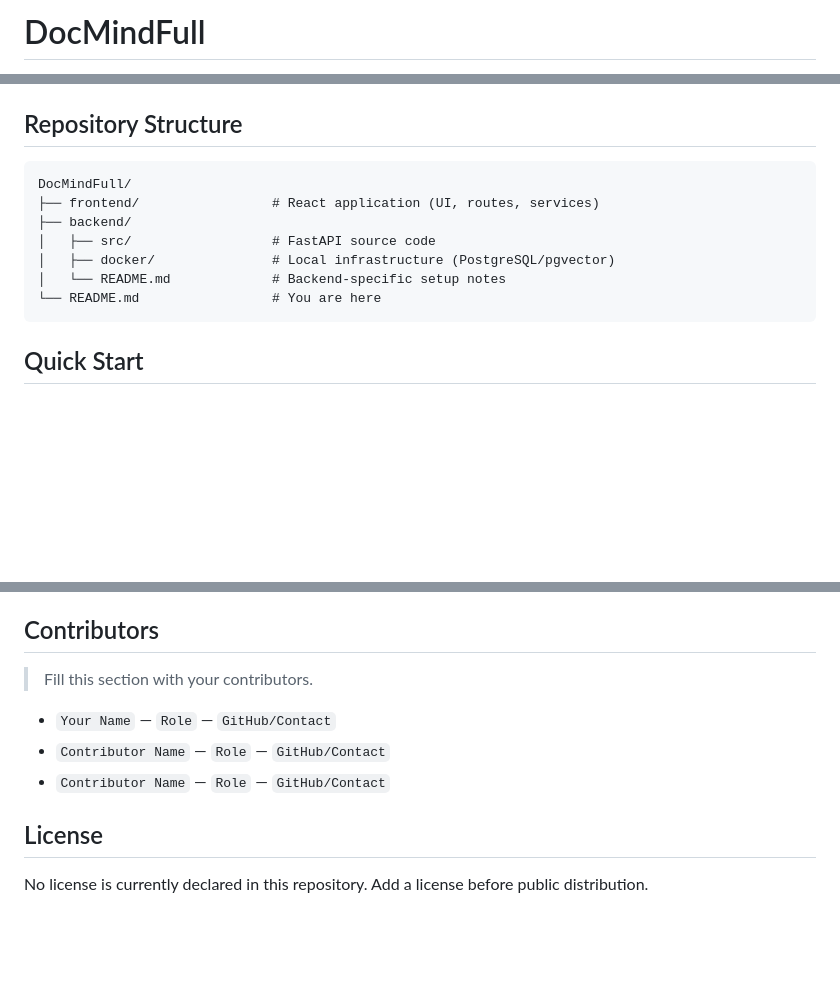
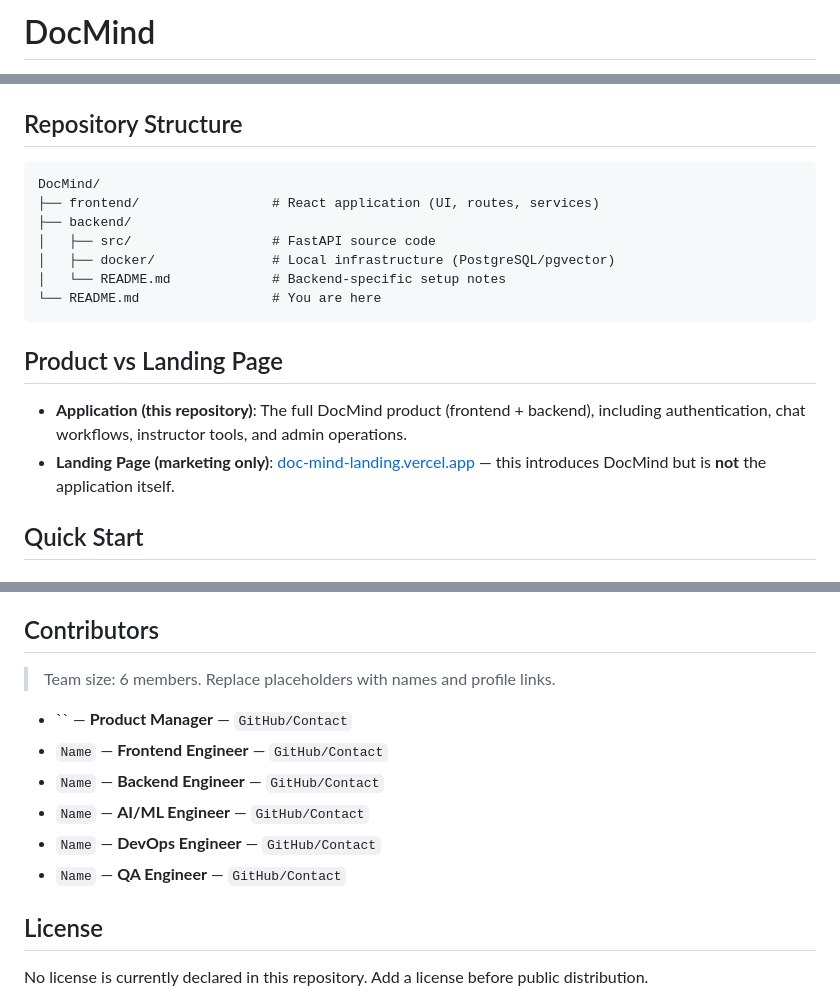
Before and after one commit to mohamedAY2004/DOCMIND, a Markdown page: README.md, 3 parts joined by grey strips. Rendered like a GitHub page; blank space fills up the shorter version.

Commit message:
Rename project to 'DocMind' in README
Updated project name from 'DocMindFull' to 'DocMind' and made minor adjustments to the README content for clarity.

````diff
--- a/README.md
+++ b/README.md
@@ -1,2 +1,2 @@
-# DocMindFull
+# DocMind
 
@@ -38,7 +40,7 @@ This repository contains a full-stack monorepo with:
 ## Repository Structure
 
 ```text
-DocMindFull/
+DocMind/
 ├── frontend/                 # React application (UI, routes, services)
 ├── backend/
 │   ├── src/                  # FastAPI source code
@@ -46,6 +48,11 @@ DocMindFull/
 │   └── README.md             # Backend-specific setup notes
 └── README.md                 # You are here
 ```
+
+## Product vs Landing Page
+
+- **Application (this repository)**: The full DocMind product (frontend + backend), including authentication, chat workflows, instructor tools, and admin operations.
+- **Landing Page (marketing only)**: [doc-mind-landing.vercel.app](https://doc-mind-landing.vercel.app/) — this introduces DocMind but is **not** the application itself.
 
 ## Quick Start
 
@@ -103,11 +110,14 @@ The backend exposes:
 
 ## Contributors
 
-> Fill this section with your contributors.
+> Team size: 6 members. Replace placeholders with names and profile links.
 
-- `Your Name` — `Role` — `GitHub/Contact`
-- `Contributor Name` — `Role` — `GitHub/Contact`
-- `Contributor Name` — `Role` — `GitHub/Contact`
+- `` — **Product Manager** — `GitHub/Contact`
+- `Name` — **Frontend Engineer** — `GitHub/Contact`
+- `Name` — **Backend Engineer** — `GitHub/Contact`
+- `Name` — **AI/ML Engineer** — `GitHub/Contact`
+- `Name` — **DevOps Engineer** — `GitHub/Contact`
+- `Name` — **QA Engineer** — `GitHub/Contact`
 
 ## License
 
````
Also changed, not shown: other parts of README.md (+4 -2 lines).
